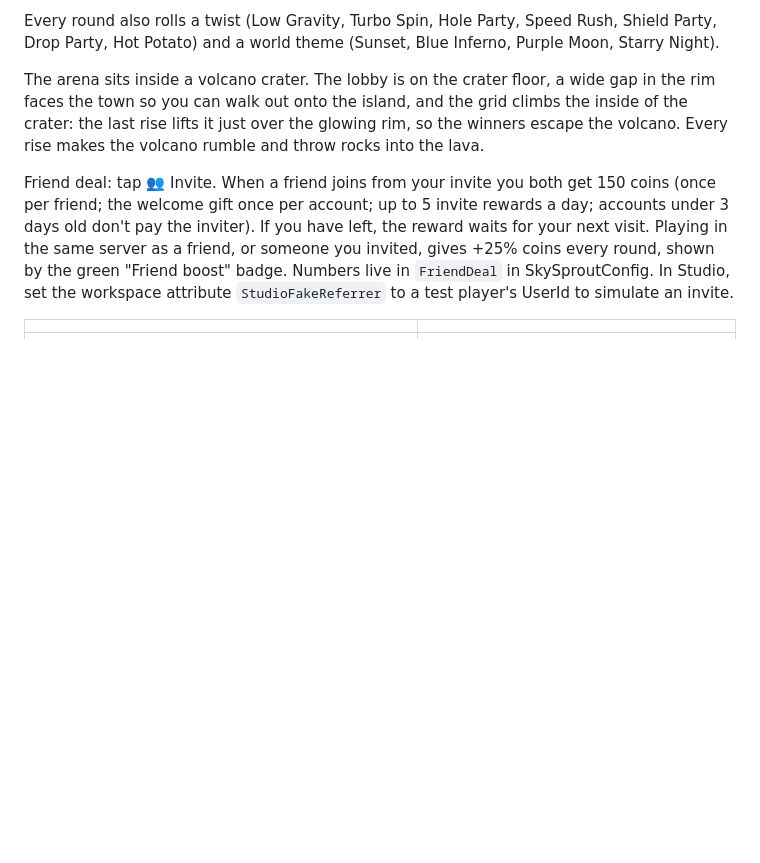
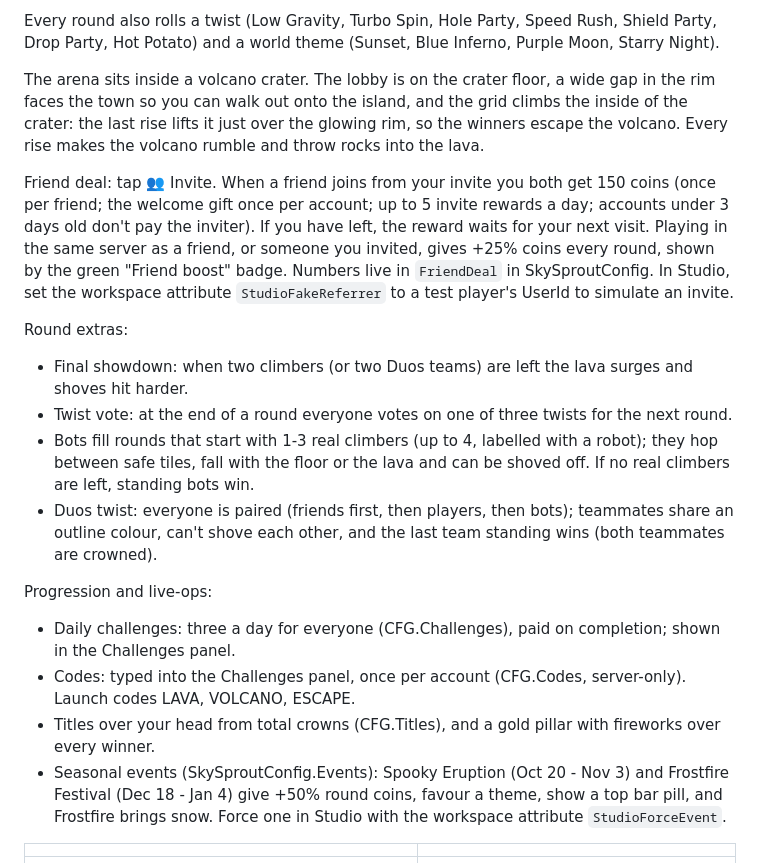
Before and after one commit to Momo6621/LavaFloors, a Markdown page: README.md, the part around the change. Rendered like a GitHub page; blank space fills up the shorter version.

Commit message:
Duos twist: team up, last team standing wins
New twist (weight 2, also votable). Once the bots are in, everyone is paired:
friends first, then other players, then bots, so a solo player gets a bot
teammate. Teammates share a coloured outline, get told who their partner is and
can't shove each other. The round is last team standing: both members of the
winning team are crowned even if one fell, and the showdown starts when two
teams are left. README lists all the new round, progression and event systems.

Verified: Studio playtest with Duos forced - teams and outline colours assigned to the player and bots, teammate notice shown, the player's team won with its bot partner and the player was crowned (crowns 0 -> 1, banner listed both); console clean

```diff
--- a/README.md
+++ b/README.md
@@ -40,6 +40,22 @@ welcome gift once per account; up to 5 invite rewards a day; accounts under 3 da
 have left, the reward waits for your next visit. Playing in the same server as a friend, or someone you invited, gives
 +25% coins every round, shown by the green "Friend boost" badge. Numbers live in `FriendDeal` in SkySproutConfig.
 In Studio, set the workspace attribute `StudioFakeReferrer` to a test player's UserId to simulate an invite.
+
+Round extras:
+- Final showdown: when two climbers (or two Duos teams) are left the lava surges and shoves hit harder.
+- Twist vote: at the end of a round everyone votes on one of three twists for the next round.
+- Bots fill rounds that start with 1-3 real climbers (up to 4, labelled with a robot); they hop between safe tiles,
+  fall with the floor or the lava and can be shoved off. If no real climbers are left, standing bots win.
+- Duos twist: everyone is paired (friends first, then players, then bots); teammates share an outline colour, can't
+  shove each other, and the last team standing wins (both teammates are crowned).
+
+Progression and live-ops:
+- Daily challenges: three a day for everyone (CFG.Challenges), paid on completion; shown in the Challenges panel.
+- Codes: typed into the Challenges panel, once per account (CFG.Codes, server-only). Launch codes LAVA, VOLCANO, ESCAPE.
+- Titles over your head from total crowns (CFG.Titles), and a gold pillar with fireworks over every winner.
+- Seasonal events (SkySproutConfig.Events): Spooky Eruption (Oct 20 - Nov 3) and Frostfire Festival (Dec 18 - Jan 4)
+  give +50% round coins, favour a theme, show a top bar pill, and Frostfire brings snow. Force one in Studio with
+  the workspace attribute `StudioForceEvent`.
 
 | | |
 |---|---|
```
Also changed, not shown: Media/duos.jpg (added), 2 other files.
